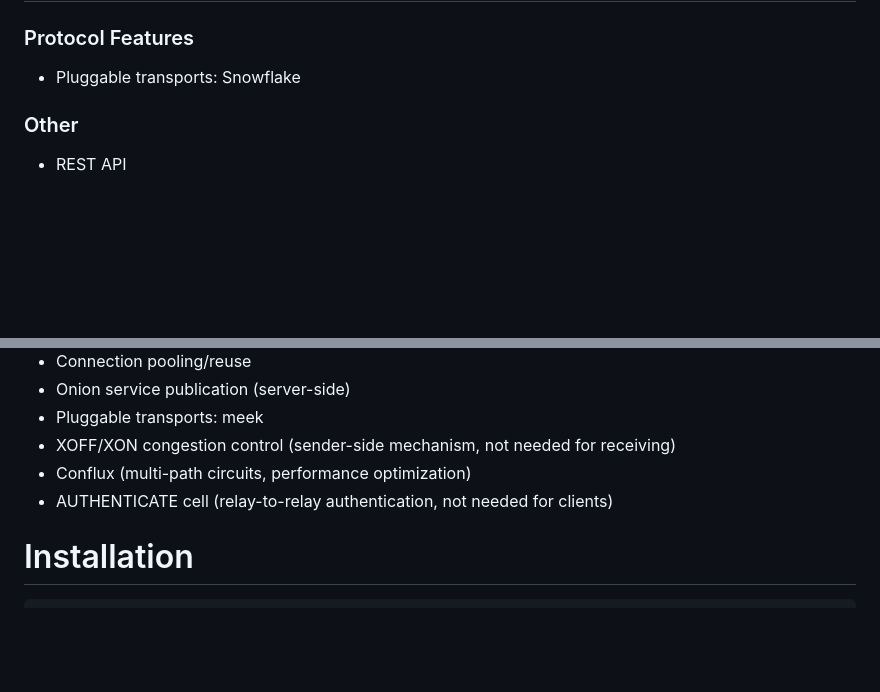
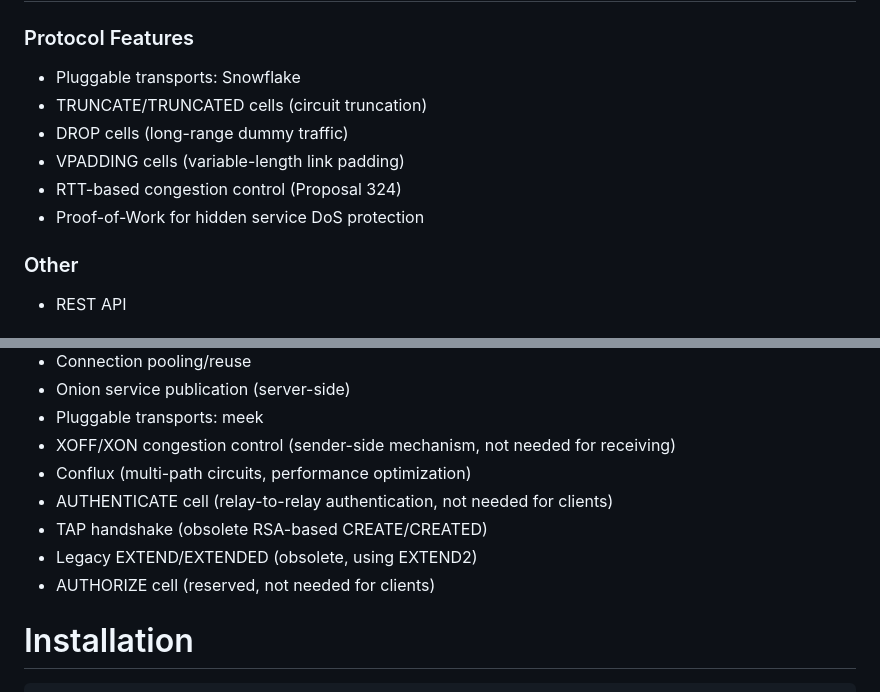
Before and after one commit to metebalci/torscope, a Markdown page: README.md, 2 parts joined by grey strips. GitHub-like rendering; blank space fills up the shorter version.

Commit message:
Add missing protocol features to Not Implemented and Won't Implement sections
Not Implemented:
- TRUNCATE/TRUNCATED cells (circuit truncation)
- DROP cells (long-range dummy traffic)
- VPADDING cells (variable-length link padding)
- RTT-based congestion control (Proposal 324)
- Proof-of-Work for hidden service DoS protection

Won't Implement:
- TAP handshake (obsolete RSA-based CREATE/CREATED)
- Legacy EXTEND/EXTENDED (obsolete, using EXTEND2)
- AUTHORIZE cell (reserved, not needed for clients)

🤖 Generated with [Claude Code](https://claude.com/claude-code)

Co-Authored-By: Claude Opus 4.5 <noreply@anthropic.com>

```diff
--- a/README.md
+++ b/README.md
@@ -81,6 +81,11 @@ It implements the Tor directory protocol and OR (Onion Router) protocol, allowin
 
 ### Protocol Features
 - Pluggable transports: Snowflake
+- TRUNCATE/TRUNCATED cells (circuit truncation)
+- DROP cells (long-range dummy traffic)
+- VPADDING cells (variable-length link padding)
+- RTT-based congestion control (Proposal 324)
+- Proof-of-Work for hidden service DoS protection
 
 ### Other
 - REST API
@@ -95,6 +100,9 @@ It implements the Tor directory protocol and OR (Onion Router) protocol, allowin
 - XOFF/XON congestion control (sender-side mechanism, not needed for receiving)
 - Conflux (multi-path circuits, performance optimization)
 - AUTHENTICATE cell (relay-to-relay authentication, not needed for clients)
+- TAP handshake (obsolete RSA-based CREATE/CREATED)
+- Legacy EXTEND/EXTENDED (obsolete, using EXTEND2)
+- AUTHORIZE cell (reserved, not needed for clients)
 
 # Installation
 
```
